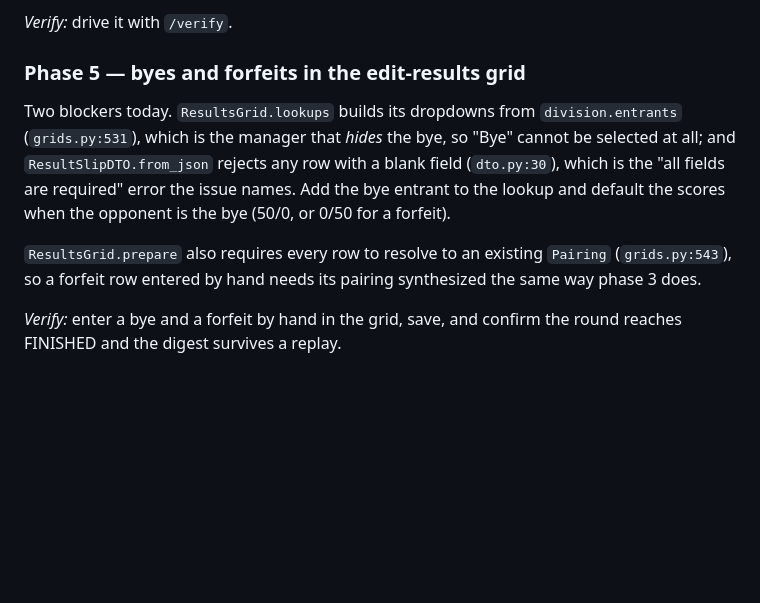
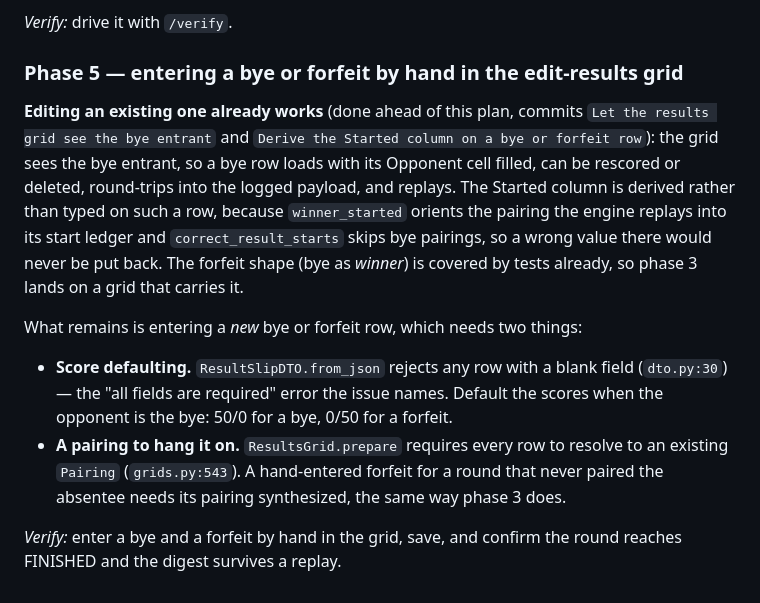
Before and after one commit to cocoscrabble/baxter, a Markdown page: plans/PLAN_FORFEITS.md, the part around the change. Drawn GitHub-style; blank space fills up the shorter version.

Commit message:
Note the grid work already done in PLAN_FORFEITS phase 5
Editing an existing bye or forfeit row from the results table is fixed;
phase 5 is now only about entering a new one (score defaulting and a
synthesized pairing).

Co-Authored-By: Claude Opus 5 <noreply@anthropic.com>
Claude-Session: https://claude.ai/code/session_01QYcpsF9AFaBGfo6saHeZY2

```diff
--- a/plans/PLAN_FORFEITS.md
+++ b/plans/PLAN_FORFEITS.md
@@ -204,18 +204,28 @@ button per game on the pairings page. Forfeit rows render as "forfeit", not
 
 *Verify:* drive it with `/verify`.
 
-### Phase 5 — byes and forfeits in the edit-results grid
+### Phase 5 — entering a bye or forfeit by hand in the edit-results grid
 
-Two blockers today. `ResultsGrid.lookups` builds its dropdowns from
-`division.entrants` (`grids.py:531`), which is the manager that *hides* the bye,
-so "Bye" cannot be selected at all; and `ResultSlipDTO.from_json` rejects any row
-with a blank field (`dto.py:30`), which is the "all fields are required" error
-the issue names. Add the bye entrant to the lookup and default the scores when
-the opponent is the bye (50/0, or 0/50 for a forfeit).
+**Editing an existing one already works** (done ahead of this plan, commits
+`Let the results grid see the bye entrant` and `Derive the Started column on a
+bye or forfeit row`): the grid sees the bye entrant, so a bye row loads with its
+Opponent cell filled, can be rescored or deleted, round-trips into the logged
+payload, and replays. The Started column is derived rather than typed on such a
+row, because `winner_started` orients the pairing the engine replays into its
+start ledger and `correct_result_starts` skips bye pairings, so a wrong value
+there would never be put back. The forfeit shape (bye as *winner*) is covered by
+tests already, so phase 3 lands on a grid that carries it.
 
-`ResultsGrid.prepare` also requires every row to resolve to an existing
-`Pairing` (`grids.py:543`), so a forfeit row entered by hand needs its pairing
-synthesized the same way phase 3 does.
+What remains is entering a *new* bye or forfeit row, which needs two things:
+
+- **Score defaulting.** `ResultSlipDTO.from_json` rejects any row with a blank
+  field (`dto.py:30`) — the "all fields are required" error the issue names.
+  Default the scores when the opponent is the bye: 50/0 for a bye, 0/50 for a
+  forfeit.
+- **A pairing to hang it on.** `ResultsGrid.prepare` requires every row to
+  resolve to an existing `Pairing` (`grids.py:543`). A hand-entered forfeit for
+  a round that never paired the absentee needs its pairing synthesized, the same
+  way phase 3 does.
 
 *Verify:* enter a bye and a forfeit by hand in the grid, save, and confirm the
 round reaches FINISHED and the digest survives a replay.
```
